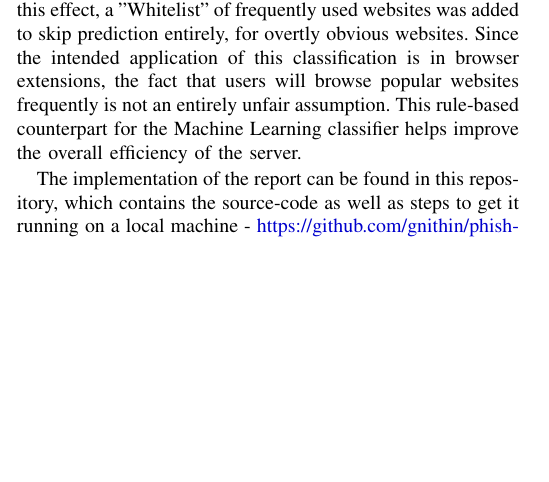
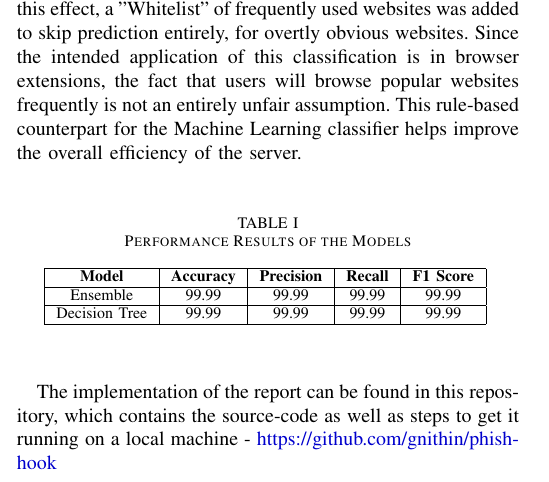
Before and after one commit to gnithin/phish-hook, a LaTeX paper (report/conference_101719.tex): part of one column of page 3 of 4, cut so that both start at the same text, the shorter picture padded with empty space. Compiled offline with pdfLaTeX; a missing font is replaced by an installed copy or a similar font; a LaTeX package or settings file that is missing is left out.

Commit message:
report: add table

```diff
--- a/report/conference_101719.tex
+++ b/report/conference_101719.tex
@@ -216,6 +216,23 @@ Experiments in this report mainly concern 2 things - Effectiveness and Efficienc
 
 \par The above experiments were predominantly effectiveness based approaches. Although using a combination of two models, help improve the overall goal of detecting phishing websites, it came at the cost of the delay in prediction. Steps were taken to parallelize the flow of aggregating the predictions from the two models. That being said, there is no denying the fact that using a classifier to predict outcomes is inherently an expensive process for a model. In a resource constrained environment, it must be called upon only when truly necessary. And once it's called upon, it is prudent for its results to be reused, to save the cost of classifying again. To this effect, a "Whitelist" of frequently used websites was added to skip prediction entirely, for overtly obvious websites. Since the intended application of this classification is in browser extensions,  the fact that users will browse popular websites frequently is not an entirely unfair assumption. This rule-based counterpart for the Machine Learning classifier helps improve the overall efficiency of the server.
 
+\begin{table}[htbp]
+    \caption{Performance Results of the Models}
+    \begin{center}
+    \begin{tabular}{|c|c|c|c|c|}
+    \hline
+    \textbf{Model} & \textbf{Accuracy}& \textbf{Precision}& \textbf{Recall}& \textbf{F1 Score} \\
+    \hline
+    Ensemble& 99.99& 99.99 & 99.99 & 99.99\\
+    \hline
+    Decision Tree& 99.99& 99.99 & 99.99 & 99.99 \\
+    \hline
+    \end{tabular}
+    \label{tab1}
+    \end{center}
+    \end{table}
+
+
 \par The implementation of the report can be found in this repository, which contains the source-code as well as steps to get it running on a local machine - \href{https://github.com/gnithin/phish-hook}{https://github.com/gnithin/phish-hook}
 
 \section{Conclusion and Future Work}
```
Also changed, not shown: report/conference_101719.pdf.
